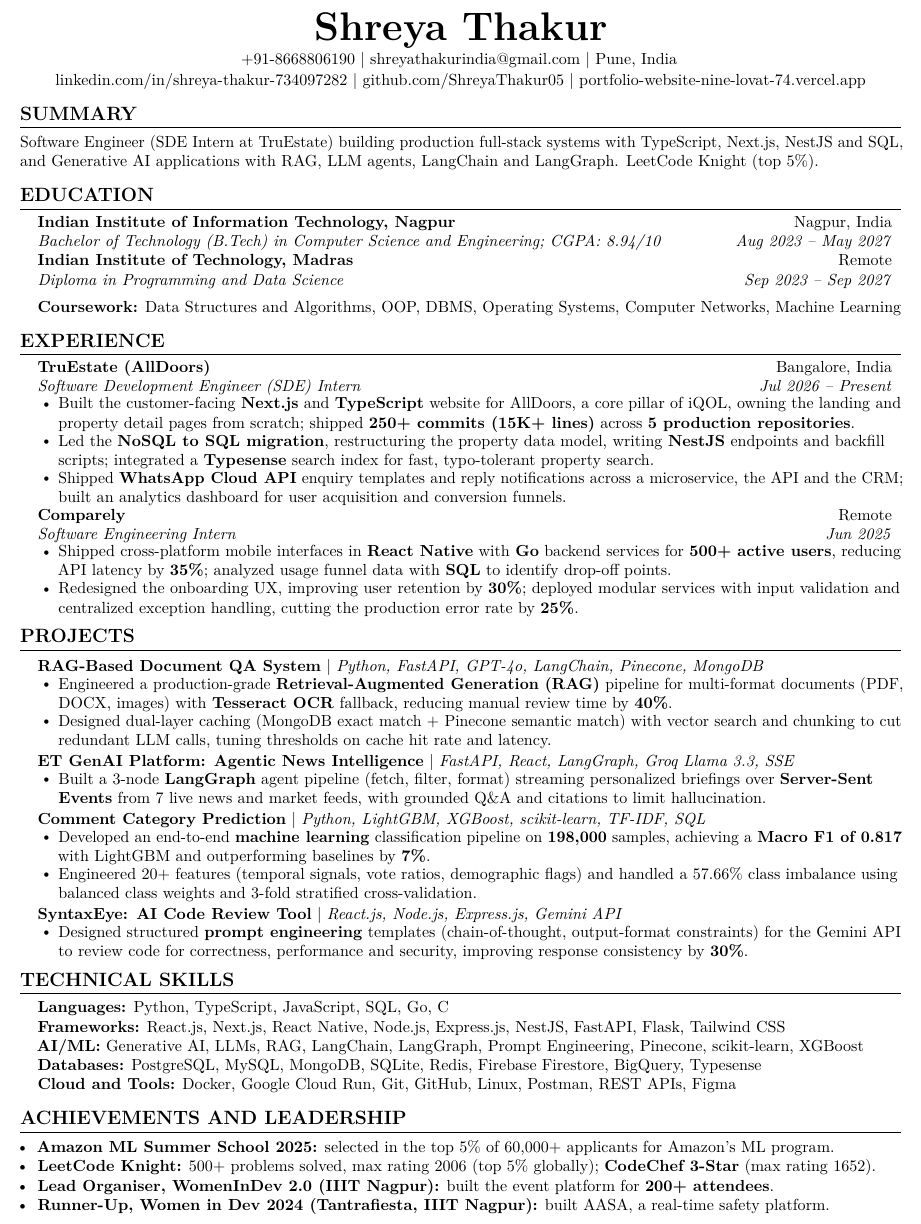
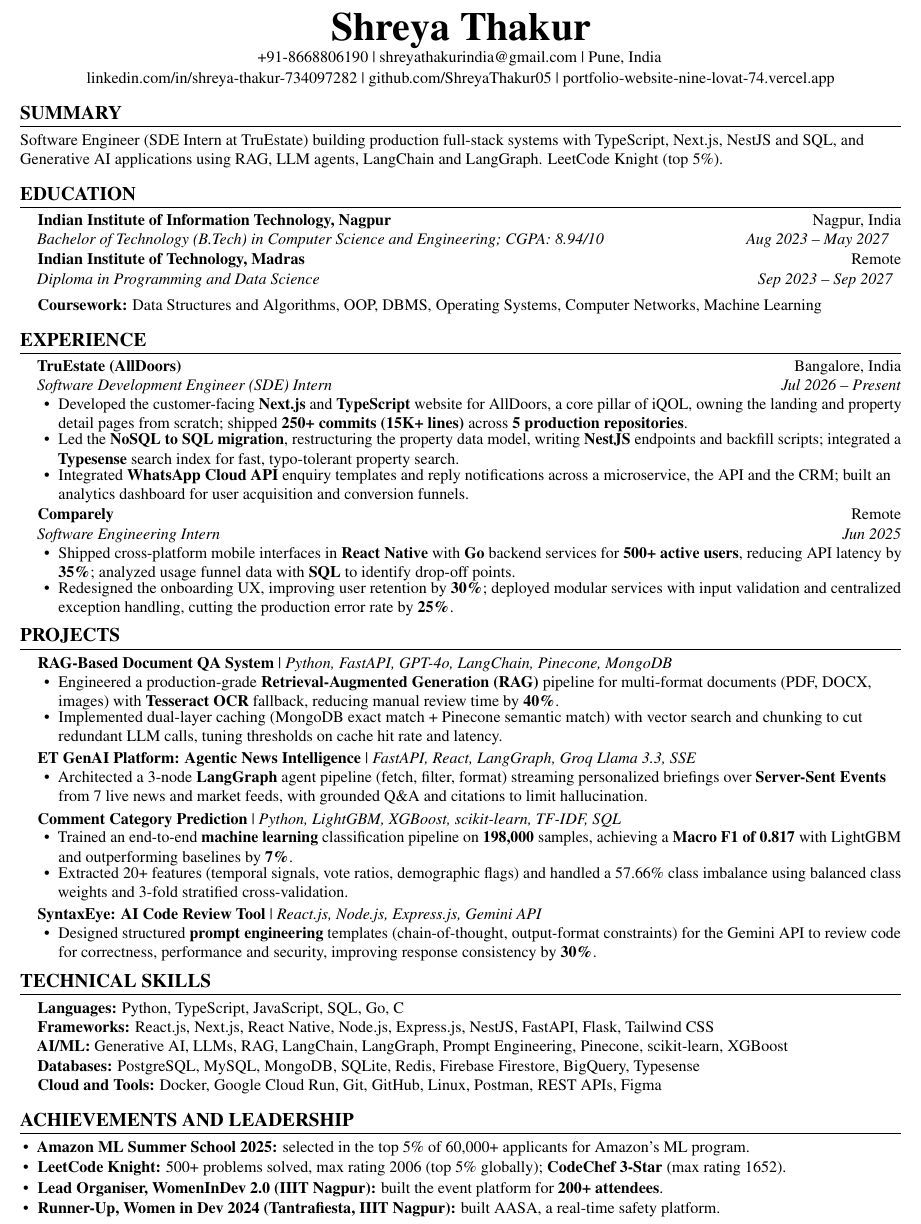
Before and after one commit to ShreyaThakur05/Portfolio-Website, a LaTeX CV (resume/shreya_thakur_resume.tex): part of the page, cut so that both start at the same text. Compiled offline with pdfLaTeX.

Commit message:
Make resume layout more ATS-friendly
- Replace tabular date/location rows with plain \hfill lines
- Switch Latin Modern to a standard Times font
- Text bullets and separators instead of math symbols
- Unique action verb for every bullet

Co-Authored-By: Claude Opus 5.5 <noreply@anthropic.com>
Claude-Session: https://claude.ai/code/session_01HmkxDpSn2esWufLkBdiBpG

```diff
--- a/resume/shreya_thakur_resume.tex
+++ b/resume/shreya_thakur_resume.tex
@@ -17,9 +18,8 @@
 \usepackage[hidelinks]{hyperref}
 \usepackage{fancyhdr}
 \usepackage[english]{babel}
-\usepackage{tabularx}
 \usepackage[T1]{fontenc}
-\usepackage{lmodern}
+\usepackage{mathptmx}
 \usepackage[final]{microtype}
 \input{glyphtounicode}
 \pdfgentounicode=1
@@ -77,19 +69,19 @@
 %---------- HEADING ----------
 \begin{center}
   {\Huge \textbf{Shreya Thakur}} \\ \vspace{2pt}
-  \small +91-8668806190 $|$
-  \href{mailto:shreyathakurindia@gmail.com}{shreyathakurindia@gmail.com} $|$
+  \small +91-8668806190 \textbar{}
+  \href{mailto:shreyathakurindia@gmail.com}{shreyathakurindia@gmail.com} \textbar{}
   Pune, India \\ \vspace{1pt}
   \small
-  \href{https://www.linkedin.com/in/shreya-thakur-734097282/}{linkedin.com/in/shreya-thakur-734097282} $|$
-  \href{https://github.com/ShreyaThakur05}{github.com/ShreyaThakur05} $|$
+  \href{https://www.linkedin.com/in/shreya-thakur-734097282/}{linkedin.com/in/shreya-thakur-734097282} \textbar{}
+  \href{https://github.com/ShreyaThakur05}{github.com/ShreyaThakur05} \textbar{}
   \href{https://portfolio-website-nine-lovat-74.vercel.app}{portfolio-website-nine-lovat-74.vercel.app}
 \end{center}
 
 %---------- SUMMARY ----------
 \section{SUMMARY}
 \small{Software Engineer (SDE Intern at TruEstate) building production full-stack systems with TypeScript, Next.js, NestJS
-and SQL, and Generative AI applications with RAG, LLM agents, LangChain and LangGraph. LeetCode Knight (top 5\%).}
+and SQL, and Generative AI applications using RAG, LLM agents, LangChain and LangGraph. LeetCode Knight (top 5\%).}
 
 %---------- EDUCATION ----------
 \section{EDUCATION}
@@ -111,11 +103,11 @@
       {TruEstate (AllDoors)}{Bangalore, India}
       {Software Development Engineer (SDE) Intern}{Jul 2026 -- Present}
       \resumeItemListStart
-        \resumeItem{Built the customer-facing \textbf{Next.js} and \textbf{TypeScript} website for AllDoors, a core pillar of iQOL,
+        \resumeItem{Developed the customer-facing \textbf{Next.js} and \textbf{TypeScript} website for AllDoors, a core pillar of iQOL,
           owning the landing and property detail pages from scratch; shipped \textbf{250+ commits (15K+ lines)} across \textbf{5 production repositories}.}
         \resumeItem{Led the \textbf{NoSQL to SQL migration}, restructuring the property data model, writing \textbf{NestJS} endpoints and
           backfill scripts; integrated a \textbf{Typesense} search index for fast, typo-tolerant property search.}
-        \resumeItem{Shipped \textbf{WhatsApp Cloud API} enquiry templates and reply notifications across a microservice, the API and the CRM;
+        \resumeItem{Integrated \textbf{WhatsApp Cloud API} enquiry templates and reply notifications across a microservice, the API and the CRM;
           built an analytics dashboard for user acquisition and conversion funnels.}
       \resumeItemListEnd
 
@@ -136,32 +128,32 @@
     \resumeSubHeadingListStart
 
       \resumeProjectHeading
-          {\textbf{RAG-Based Document QA System} $|$ \emph{Python, FastAPI, GPT-4o, LangChain, Pinecone, MongoDB}}{}
+          {\textbf{RAG-Based Document QA System} \textbar{} \emph{Python, FastAPI, GPT-4o, LangChain, Pinecone, MongoDB}}{}
           \resumeItemListStart
             \resumeItem{Engineered a production-grade \textbf{Retrieval-Augmented Generation (RAG)} pipeline for multi-format documents
               (PDF, DOCX, images) with \textbf{Tesseract OCR} fallback, reducing manual review time by \textbf{40\%}.}
-            \resumeItem{Designed dual-layer caching (MongoDB exact match + Pinecone semantic match) with vector search and chunking to cut
+            \resumeItem{Implemented dual-layer caching (MongoDB exact match + Pinecone semantic match) with vector search and chunking to cut
               redundant LLM calls, tuning thresholds on cache hit rate and latency.}
           \resumeItemListEnd
 
       \resumeProjectHeading
-          {\textbf{ET GenAI Platform: Agentic News Intelligence} $|$ \emph{FastAPI, React, LangGraph, Groq Llama 3.3, SSE}}{}
+          {\textbf{ET GenAI Platform: Agentic News Intelligence} \textbar{} \emph{FastAPI, React, LangGraph, Groq Llama 3.3, SSE}}{}
           \resumeItemListStart
-            \resumeItem{Built a 3-node \textbf{LangGraph} agent pipeline (fetch, filter, format) streaming personalized briefings over
+            \resumeItem{Architected a 3-node \textbf{LangGraph} agent pipeline (fetch, filter, format) streaming personalized briefings over
               \textbf{Server-Sent Events} from 7 live news and market feeds, with grounded Q\&A and citations to limit hallucination.}
           \resumeItemListEnd
 
       \resumeProjectHeading
-          {\textbf{Comment Category Prediction} $|$ \emph{Python, LightGBM, XGBoost, scikit-learn, TF-IDF, SQL}}{}
+          {\textbf{Comment Category Prediction} \textbar{} \emph{Python, LightGBM, XGBoost, scikit-learn, TF-IDF, SQL}}{}
           \resumeItemListStart
-            \resumeItem{Developed an end-to-end \textbf{machine learning} classification pipeline on \textbf{198,000} samples, achieving a
+            \resumeItem{Trained an end-to-end \textbf{machine learning} classification pipeline on \textbf{198,000} samples, achieving a
               \textbf{Macro F1 of 0.817} with LightGBM and outperforming baselines by \textbf{7\%}.}
-            \resumeItem{Engineered 20+ features (temporal signals, vote ratios, demographic flags) and handled a 57.66\% class imbalance
+            \resumeItem{Extracted 20+ features (temporal signals, vote ratios, demographic flags) and handled a 57.66\% class imbalance
               using balanced class weights and 3-fold stratified cross-validation.}
           \resumeItemListEnd
 
       \resumeProjectHeading
-          {\textbf{SyntaxEye: AI Code Review Tool} $|$ \emph{React.js, Node.js, Express.js, Gemini API}}{}
+          {\textbf{SyntaxEye: AI Code Review Tool} \textbar{} \emph{React.js, Node.js, Express.js, Gemini API}}{}
           \resumeItemListStart
             \resumeItem{Designed structured \textbf{prompt engineering} templates (chain-of-thought, output-format constraints) for the Gemini API
               to review code for correctness, performance and security, improving response consistency by \textbf{30\%}.}
@@ -183,7 +175,7 @@
 
 %---------- ACHIEVEMENTS ----------
 \section{ACHIEVEMENTS AND LEADERSHIP}
- \begin{itemize}[leftmargin=0.15in, itemsep=0pt]
+ \begin{itemize}[leftmargin=0.15in, itemsep=0pt, topsep=2pt, label=\textbullet]
     \resumeItem{\textbf{Amazon ML Summer School 2025:} selected in the top 5\% of 60,000+ applicants for Amazon's ML program.}
     \resumeItem{\textbf{LeetCode Knight:} 500+ problems solved, max rating 2006 (top 5\% globally); \textbf{CodeChef 3-Star} (max rating 1652).}
     \resumeItem{\textbf{Lead Organiser, WomenInDev 2.0 (IIIT Nagpur):} built the event platform for \textbf{200+ attendees}.}
```
Also changed, not shown: resume/shreya_thakur_resume.pdf, resume/shreya_thakur_resume.tex (21 more changed lines).
